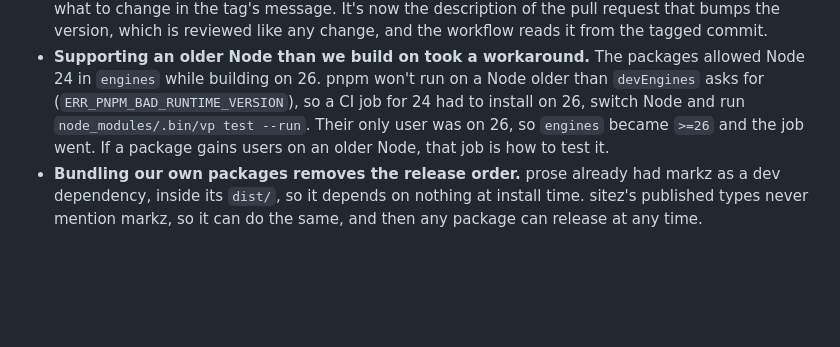
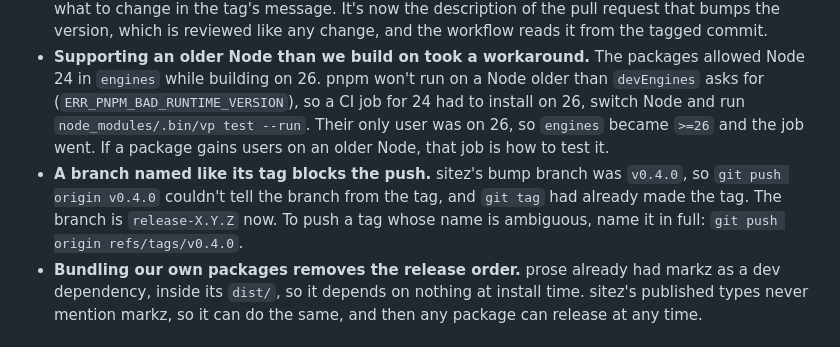
Before and after one commit to amitkaps/static, a Markdown page: docs/lessons.md, the part around the change. Drawn GitHub-style; blank space fills up the shorter version.

Commit message:
A release branch is release-X.Y.Z, never the tag's name (#6)
Co-authored-by: Claude Opus 5.5 <noreply@anthropic.com>

```diff
--- a/docs/lessons.md
+++ b/docs/lessons.md
@@ -41,6 +41,7 @@ What setting up the repositories' builds and deploys taught, for whoever changes
 - **publint needn't be a separate step.** `vp pack` runs it with `publint: { strict: true }` in the `pack` block, and fails the build on a problem, which was tested by pointing `exports` at a missing file. It needs `publint` installed, or the pack fails with "Failed to import module".
 - **A summary in an annotated tag can't be reviewed or fixed.** markz's breaking release put what to change in the tag's message. It's now the description of the pull request that bumps the version, which is reviewed like any change, and the workflow reads it from the tagged commit.
 - **Supporting an older Node than we build on took a workaround.** The packages allowed Node 24 in `engines` while building on 26. pnpm won't run on a Node older than `devEngines` asks for (`ERR_PNPM_BAD_RUNTIME_VERSION`), so a CI job for 24 had to install on 26, switch Node and run `node_modules/.bin/vp test --run`. Their only user was on 26, so `engines` became `>=26` and the job went. If a package gains users on an older Node, that job is how to test it.
+- **A branch named like its tag blocks the push.** sitez's bump branch was `v0.4.0`, so `git push origin v0.4.0` couldn't tell the branch from the tag, and `git tag` had already made the tag. The branch is `release-X.Y.Z` now. To push a tag whose name is ambiguous, name it in full: `git push origin refs/tags/v0.4.0`.
 - **Bundling our own packages removes the release order.** prose already had markz as a dev dependency, inside its `dist/`, so it depends on nothing at install time. sitez's published types never mention markz, so it can do the same, and then any package can release at any time.
 
 ## Cloudflare
```
Also changed, not shown: docs/standard.md (+1 -1 lines).
